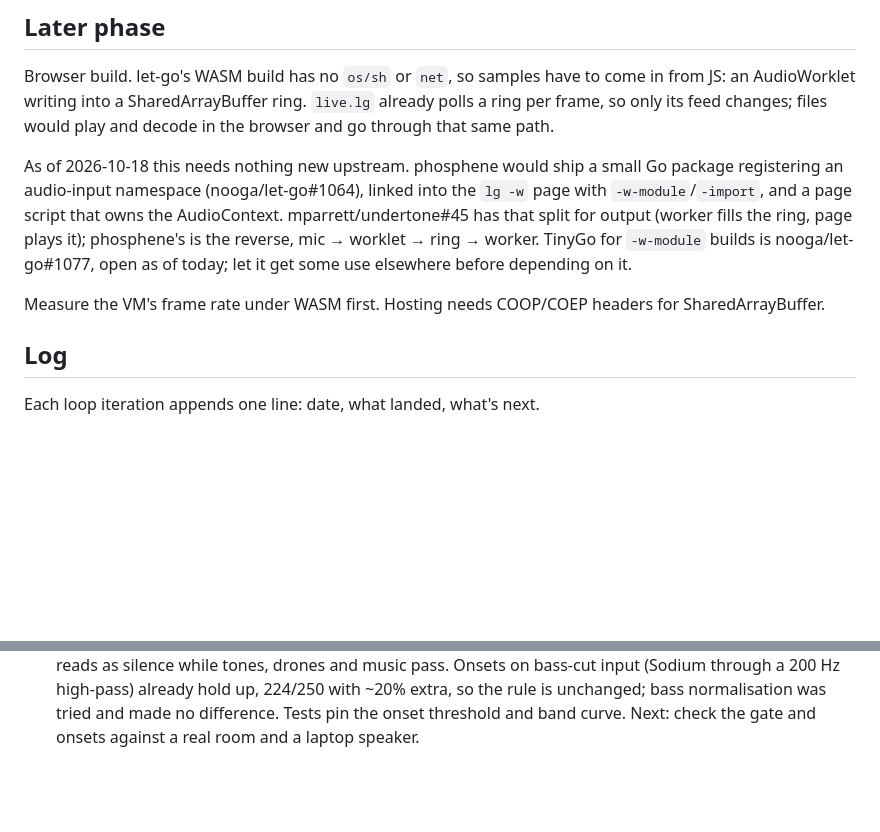
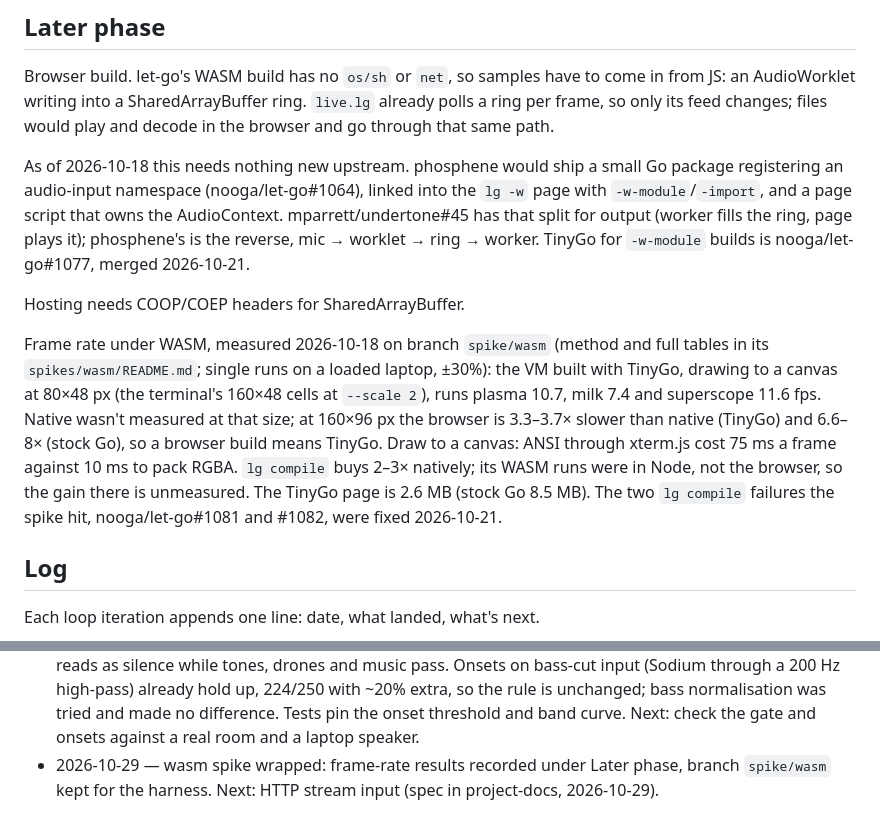
Before and after one commit to mparrett/phosphene, a Markdown page: PLAN.md, 2 parts joined by grey strips. Drawn GitHub-style; blank space fills up the shorter version.

Commit message:
Record the WASM frame-rate spike results in the plan (#5)
* docs(plan): record the wasm frame-rate spike results

Co-Authored-By: Claude Opus 5.5 <noreply@anthropic.com>

* docs(plan): compare WASM and native runs at the same size

Co-Authored-By: Claude Opus 5.5 <noreply@anthropic.com>

---------

Co-authored-by: Claude Opus 5.5 <noreply@anthropic.com>

```diff
--- a/PLAN.md
+++ b/PLAN.md
@@ -77,11 +77,21 @@ linked into the `lg -w` page with `-w-module`/`-import`, and a page script
 that owns the AudioContext. mparrett/undertone#45 has that split for
 output (worker fills the ring, page plays it); phosphene's is the reverse,
 mic → worklet → ring → worker. TinyGo for `-w-module` builds is
-nooga/let-go#1077, open as of today; let it get some use elsewhere before
-depending on it.
+nooga/let-go#1077, merged 2026-10-21.
 
-Measure the VM's frame rate under WASM first. Hosting needs COOP/COEP
-headers for SharedArrayBuffer.
+Hosting needs COOP/COEP headers for SharedArrayBuffer.
+
+Frame rate under WASM, measured 2026-10-18 on branch `spike/wasm` (method
+and full tables in its `spikes/wasm/README.md`; single runs on a loaded
+laptop, ±30%): the VM built with TinyGo, drawing to a canvas at 80×48 px
+(the terminal's 160×48 cells at `--scale 2`), runs plasma 10.7, milk 7.4
+and superscope 11.6 fps. Native wasn't measured at that size; at 160×96 px
+the browser is 3.3–3.7× slower than native (TinyGo) and 6.6–8× (stock Go),
+so a browser build means TinyGo. Draw to a canvas: ANSI through xterm.js
+cost 75 ms a frame against 10 ms to pack RGBA. `lg compile` buys 2–3×
+natively; its WASM runs were in Node, not the browser, so the gain there is
+unmeasured. The TinyGo page is 2.6 MB (stock Go 8.5 MB). The two `lg compile` failures the spike
+hit, nooga/let-go#1081 and #1082, were fixed 2026-10-21.
 
 ## Log
 
@@ -135,3 +145,6 @@ Each loop iteration appends one line: date, what landed, what's next.
   unchanged; bass normalisation was tried and made no difference. Tests pin
   the onset threshold and band curve. Next: check the gate and onsets
   against a real room and a laptop speaker.
+- 2026-10-29 — wasm spike wrapped: frame-rate results recorded under Later
+  phase, branch `spike/wasm` kept for the harness. Next: HTTP stream input
+  (spec in project-docs, 2026-10-29).
```
